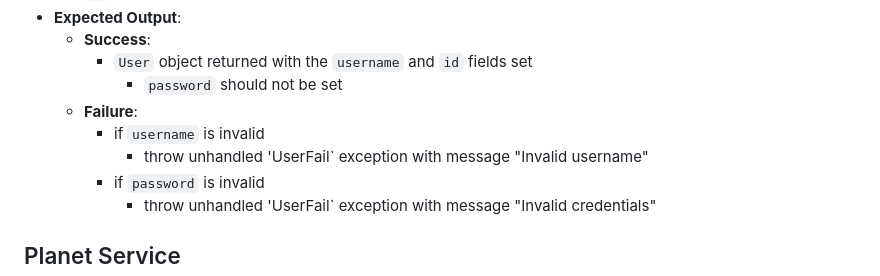
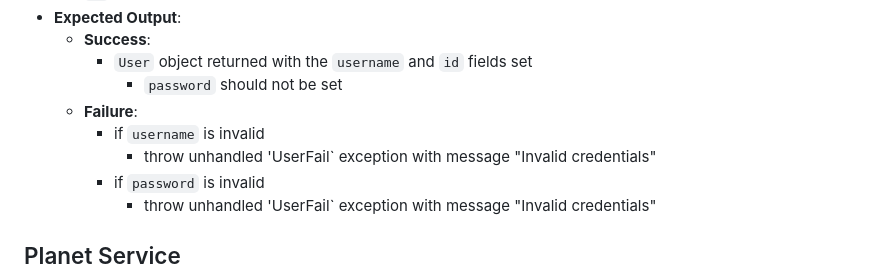
Before and after one commit to EricTrainingRev/241209-JWA, a Markdown page: Project 2/Test Documentation/Service Layer Testing Requirements.md, the part around the change. Drawn GitHub-style.

Commit message:
fixing expected error message in user service documentation

```diff
--- a/Project 2/Test Documentation/Service Layer Testing Requirements.md
+++ b/Project 2/Test Documentation/Service Layer Testing Requirements.md
@@ -28,7 +28,7 @@ This document outlines the testing requirements for the Service layer of the Pla
             - `password` should not be set
     - **Failure**:
         - if `username` is invalid
-            - throw unhandled 'UserFail` exception with message "Invalid username"
+            - throw unhandled 'UserFail` exception with message "Invalid credentials"
         - if `password` is invalid
             - throw unhandled 'UserFail` exception with message "Invalid credentials"
 
```
